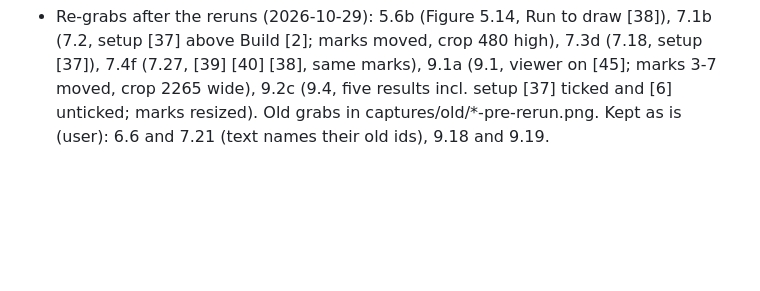
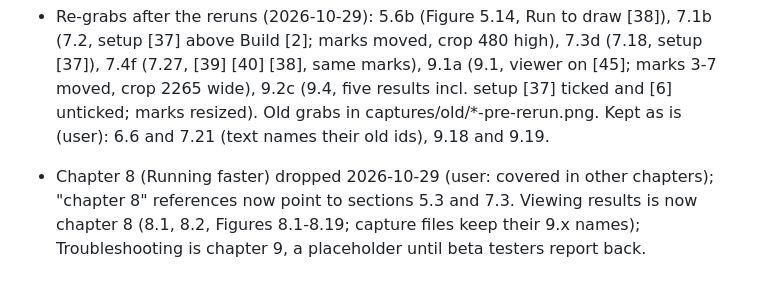
Before and after one commit to bsleeter/lucasCore, a Markdown page: docs/guide/walkthrough-notes.md, the part around the change. GitHub-like rendering; blank space fills up the shorter version.

Commit message:
Guide notes: chapter 8 dropped, viewing results renumbered to 8, troubleshooting to 9
Co-Authored-By: Claude Opus 5.5 <noreply@anthropic.com>

```diff
--- a/docs/guide/walkthrough-notes.md
+++ b/docs/guide/walkthrough-notes.md
@@ -143,3 +143,4 @@ found along the way are batched here and fixed while Studio is closed (the page
 - 9.3 moved to Appendix A. Summary outputs by stage (after the chapter 10 placeholder); chapter 9 ends with a pointer paragraph (Appendix A + Validation). Mention Validation again in chapter 10 when written.
 - Deep Soil reruns (2026-10-29): setup [37], projections [38] No Climate / [40] ssp245 / [39] ssp585 (each 2 h 4 min, side by side), Run Figures [44] / [41] / [42], comparison [45]; old [13] [23] [24] [15] [27] [28] [36] [43] deleted by the user ([11] remains). Guide text now cites the new ids in 6.x (setup result, dependency step), 7.2, 7.4 and 9.1; Figures 7.8-7.11 and 7.28-7.31 replaced with the new PNGs; 7.2 projection numbers (start 444.3 = history end, 431.2 after 2031, 444.6 in 2050, fire 2025/2031 1,513/3,602 km2, NBP mean +0.08), 7.3 timing (three side by side, 2 h 4 min), 7.4 (-4.6 / -2.0 vs baseline, SSP5-8.5 about -8 in 2041, NPP 10.6 vs 10.2, live +5.1/+8.6 vs +0.3). Stage 13 check is now exact (12a2de9). Grabs that still show old ids (re-grab if wanted): Run Figures page drawing [13] (Figure 5.14), setup Run Monitor [11], projection dependency folders [11] (7.x, 7.18), Run Monitor [23]/[24] (Figure 7.21, text says so), Compare Runs page [24]/[23]/[13] (7.27), figure viewer on [36] (9.1), 9.2 chart/map grabs of [13]/[23]/[24].
 - Re-grabs after the reruns (2026-10-29): 5.6b (Figure 5.14, Run to draw [38]), 7.1b (7.2, setup [37] above Build [2]; marks moved, crop 480 high), 7.3d (7.18, setup [37]), 7.4f (7.27, [39] [40] [38], same marks), 9.1a (9.1, viewer on [45]; marks 3-7 moved, crop 2265 wide), 9.2c (9.4, five results incl. setup [37] ticked and [6] unticked; marks resized). Old grabs in captures/old/*-pre-rerun.png. Kept as is (user): 6.6 and 7.21 (text names their old ids), 9.18 and 9.19.
+- Chapter 8 (Running faster) dropped 2026-10-29 (user: covered in other chapters); "chapter 8" references now point to sections 5.3 and 7.3. Viewing results is now chapter 8 (8.1, 8.2, Figures 8.1-8.19; capture files keep their 9.x names); Troubleshooting is chapter 9, a placeholder until beta testers report back.
```
